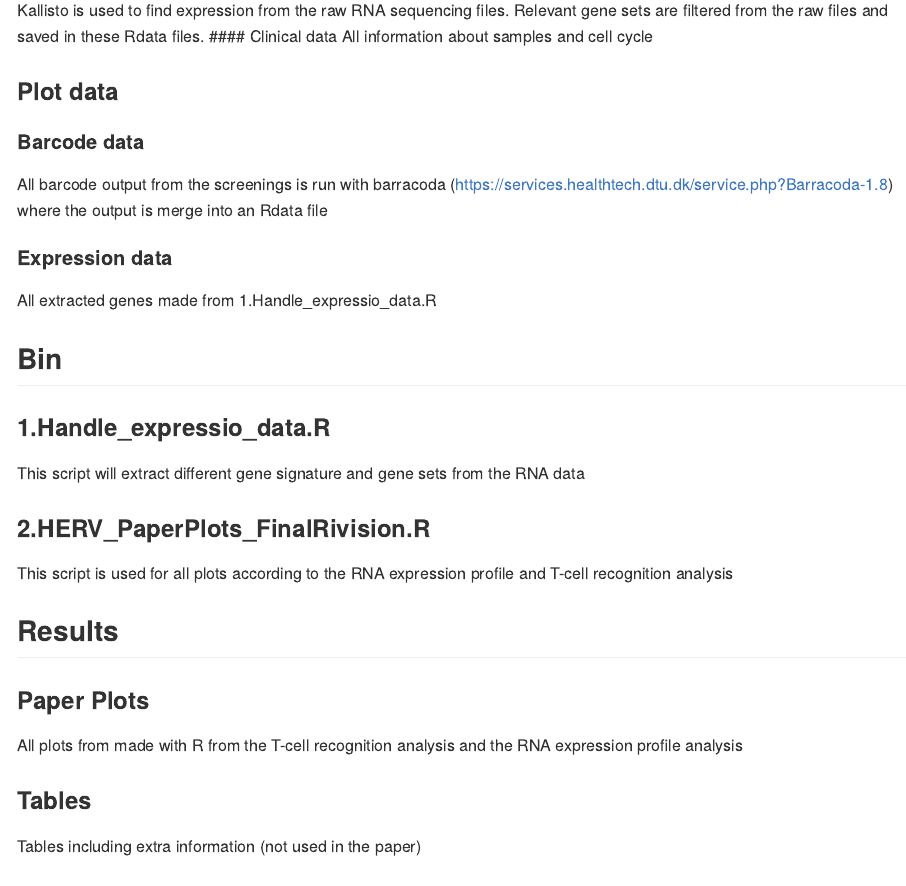
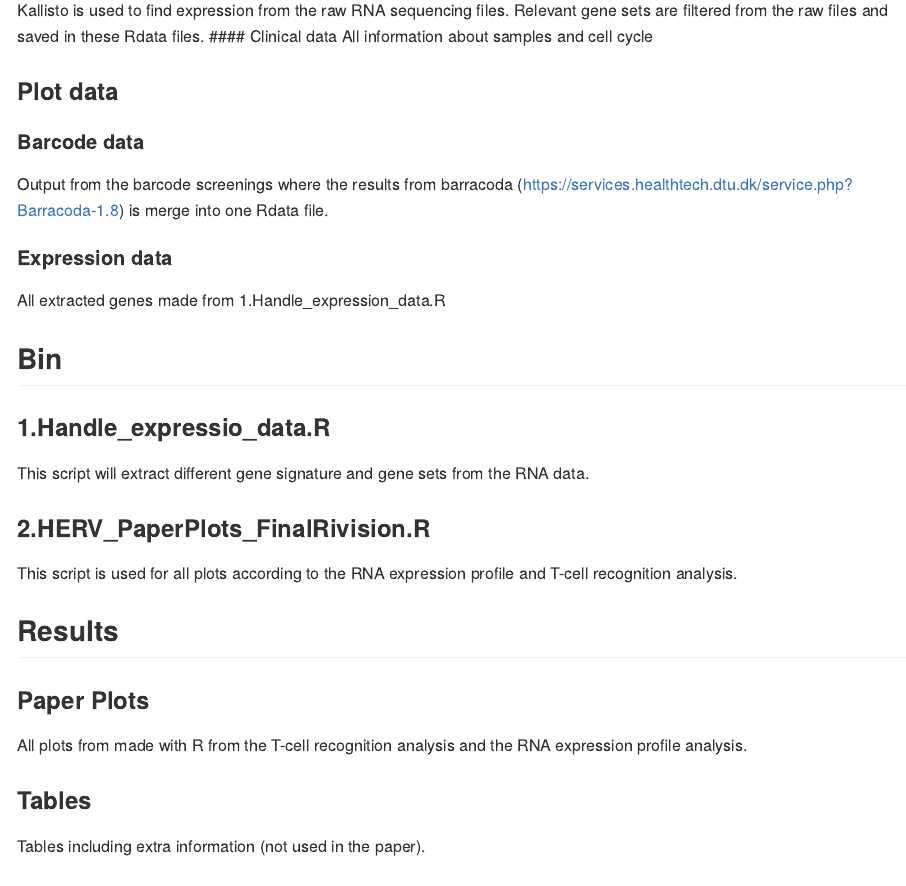
Before and after one commit to SRHgroup/HERV, an R Markdown document (README.Rmd): the page in a window 1100 px wide, from 1160 px down. The pictures show the output file README.md that the author committed with the source, drawn offline in the style of GitHub.

Commit message:
update readme

```diff
--- a/README.Rmd
+++ b/README.Rmd
@@ -38,26 +38,26 @@ All information about samples and cell cycle
 ### Plot data
 
 #### Barcode data
-All barcode output from the screenings is run with barracoda (https://services.healthtech.dtu.dk/service.php?Barracoda-1.8) where the output is merge into an Rdata file
+Output from the barcode screenings where the results from barracoda (https://services.healthtech.dtu.dk/service.php?Barracoda-1.8) is merge into one Rdata file.
 
 #### Expression data
-All extracted genes made from 1.Handle_expressio_data.R
+All extracted genes made from 1.Handle_expression_data.R
 
 
 ## Bin
 ### 1.Handle_expressio_data.R
-This script will extract different gene signature and gene sets from the RNA data
+This script will extract different gene signature and gene sets from the RNA data.
 
 ### 2.HERV_PaperPlots_FinalRivision.R
-This script is used for all plots according to the RNA expression profile and T-cell recognition analysis
+This script is used for all plots according to the RNA expression profile and T-cell recognition analysis.
 
 ## Results
 
 ### Paper Plots
-All plots from made with R from the T-cell recognition analysis and the RNA expression profile analysis
+All plots from made with R from the T-cell recognition analysis and the RNA expression profile analysis.
 
 ### Tables
-Tables including extra information (not used in the paper)
+Tables including extra information (not used in the paper).
 
 
 ### Contact informations
```
Also changed, not shown: README.md.
